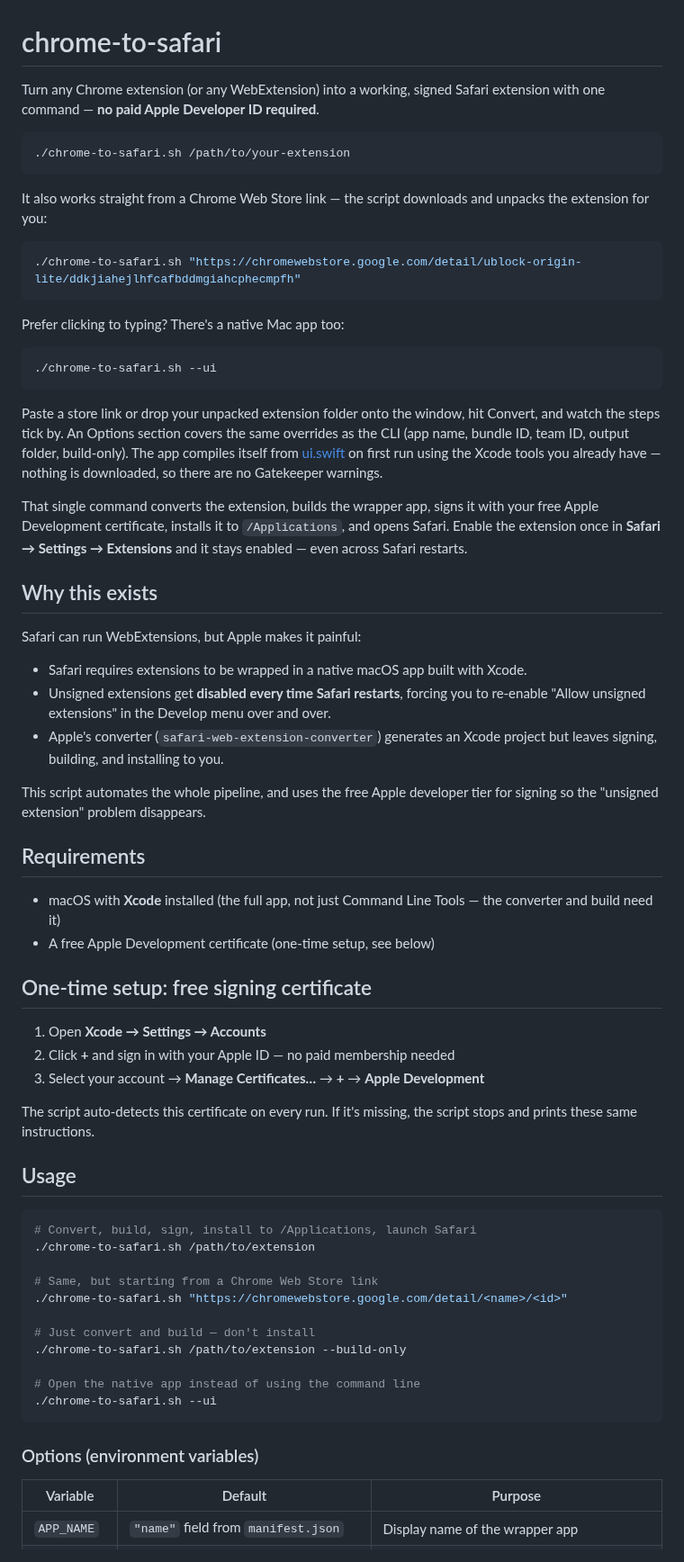
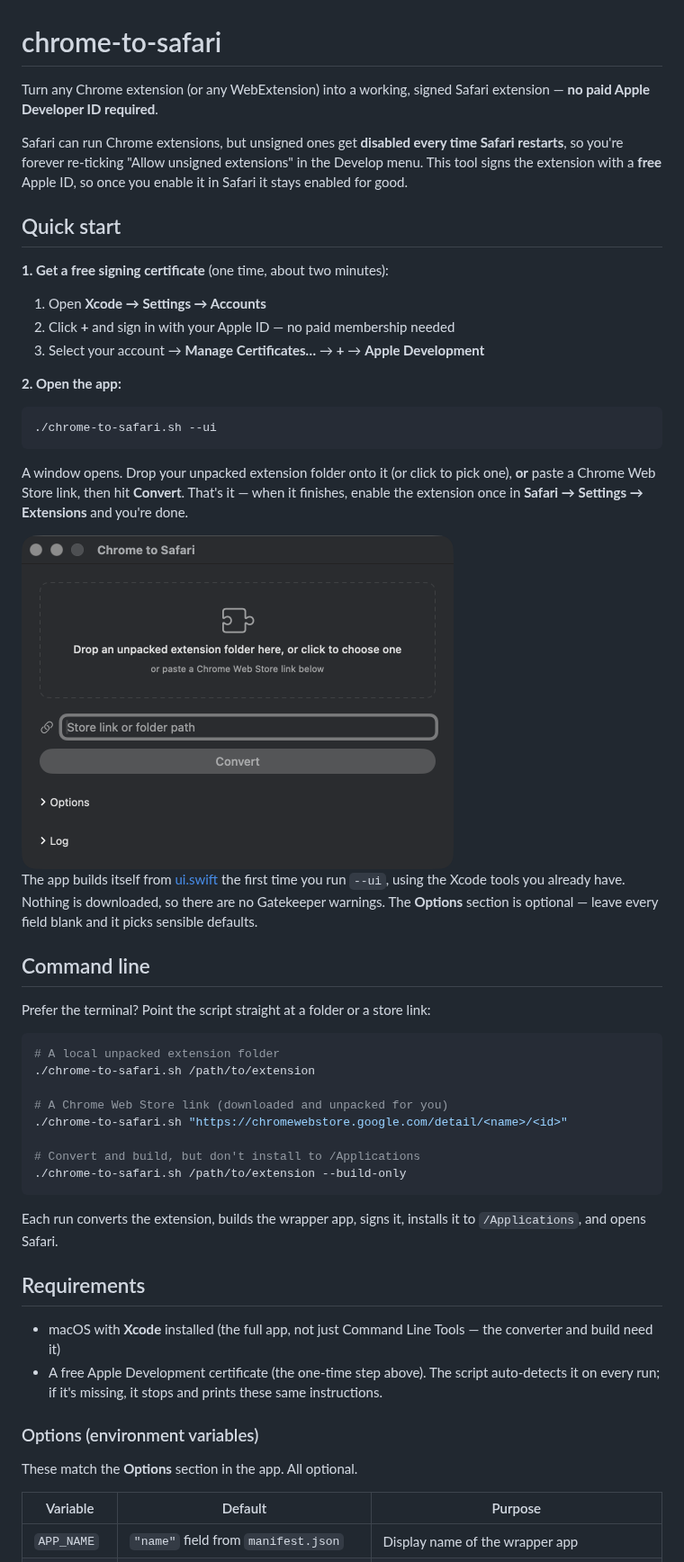
Before and after one commit to Vatsal057/chrome-to-safari, a Markdown page: README.md, the part around the change. Shown at 90% size. GitHub-like rendering; pictures changed too: docs/app.png (added).

````diff
--- a/README.md
+++ b/README.md
@@ -1,67 +1,54 @@
 # chrome-to-safari
 
-Turn any Chrome extension (or any WebExtension) into a working, signed Safari extension with one command — **no paid Apple Developer ID required**.
+Turn any Chrome extension (or any WebExtension) into a working, signed Safari extension — **no paid Apple Developer ID required**.
 
-```bash
-./chrome-to-safari.sh /path/to/your-extension
-```
+Safari can run Chrome extensions, but unsigned ones get **disabled every time Safari restarts**, so you're forever re-ticking "Allow unsigned extensions" in the Develop menu. This tool signs the extension with a **free** Apple ID, so once you enable it in Safari it stays enabled for good.
 
-It also works straight from a Chrome Web Store link — the script downloads and unpacks the extension for you:
+## Quick start
 
-```bash
-./chrome-to-safari.sh "https://chromewebstore.google.com/detail/ublock-origin-lite/ddkjiahejlhfcafbddmgiahcphecmpfh"
-```
+**1. Get a free signing certificate** (one time, about two minutes):
 
-Prefer clicking to typing? There's a native Mac app too:
+1. Open **Xcode → Settings → Accounts**
+2. Click **+** and sign in with your Apple ID — no paid membership needed
+3. Select your account → **Manage Certificates…** → **+** → **Apple Development**
+
+**2. Open the app:**
 
 ```bash
 ./chrome-to-safari.sh --ui
 ```
 
-Paste a store link or drop your unpacked extension folder onto the window, hit Convert, and watch the steps tick by. An Options section covers the same overrides as the CLI (app name, bundle ID, team ID, output folder, build-only). The app compiles itself from [ui.swift](ui.swift) on first run using the Xcode tools you already have — nothing is downloaded, so there are no Gatekeeper warnings.
+A window opens. Drop your unpacked extension folder onto it (or click to pick one), **or** paste a Chrome Web Store link, then hit **Convert**. That's it — when it finishes, enable the extension once in **Safari → Settings → Extensions** and you're done.
 
-That single command converts the extension, builds the wrapper app, signs it with your free Apple Development certificate, installs it to `/Applications`, and opens Safari. Enable the extension once in **Safari → Settings → Extensions** and it stays enabled — even across Safari restarts.
+<img src="docs/app.png" alt="The chrome-to-safari app window" width="480">
 
-## Why this exists
+The app builds itself from [ui.swift](ui.swift) the first time you run `--ui`, using the Xcode tools you already have. Nothing is downloaded, so there are no Gatekeeper warnings. The **Options** section is optional — leave every field blank and it picks sensible defaults.
 
-Safari can run WebExtensions, but Apple makes it painful:
+## Command line
 
-- Safari requires extensions to be wrapped in a native macOS app built with Xcode.
-- Unsigned extensions get **disabled every time Safari restarts**, forcing you to re-enable "Allow unsigned extensions" in the Develop menu over and over.
-- Apple's converter (`safari-web-extension-converter`) generates an Xcode project but leaves signing, building, and installing to you.
+Prefer the terminal? Point the script straight at a folder or a store link:
 
-This script automates the whole pipeline, and uses the free Apple developer tier for signing so the "unsigned extension" problem disappears.
+```bash
+# A local unpacked extension folder
+./chrome-to-safari.sh /path/to/extension
+
+# A Chrome Web Store link (downloaded and unpacked for you)
+./chrome-to-safari.sh "https://chromewebstore.google.com/detail/<name>/<id>"
+
+# Convert and build, but don't install to /Applications
+./chrome-to-safari.sh /path/to/extension --build-only
+```
+
+Each run converts the extension, builds the wrapper app, signs it, installs it to `/Applications`, and opens Safari.
 
 ## Requirements
 
 - macOS with **Xcode** installed (the full app, not just Command Line Tools — the converter and build need it)
-- A free Apple Development certificate (one-time setup, see below)
-
-## One-time setup: free signing certificate
-
-1. Open **Xcode → Settings → Accounts**
-2. Click **+** and sign in with your Apple ID — no paid membership needed
-3. Select your account → **Manage Certificates…** → **+** → **Apple Development**
-
-The script auto-detects this certificate on every run. If it's missing, the script stops and prints these same instructions.
-
-## Usage
-
-```bash
-# Convert, build, sign, install to /Applications, launch Safari
-./chrome-to-safari.sh /path/to/extension
-
-# Same, but starting from a Chrome Web Store link
-./chrome-to-safari.sh "https://chromewebstore.google.com/detail/<name>/<id>"
-
-# Just convert and build — don't install
-./chrome-to-safari.sh /path/to/extension --build-only
-
-# Open the native app instead of using the command line
-./chrome-to-safari.sh --ui
-```
+- A free Apple Development certificate (the one-time step above). The script auto-detects it on every run; if it's missing, it stops and prints these same instructions.
 
 ### Options (environment variables)
+
+These match the **Options** section in the app. All optional.
 
 | Variable    | Default                              | Purpose                          |
 |-------------|--------------------------------------|----------------------------------|
````
